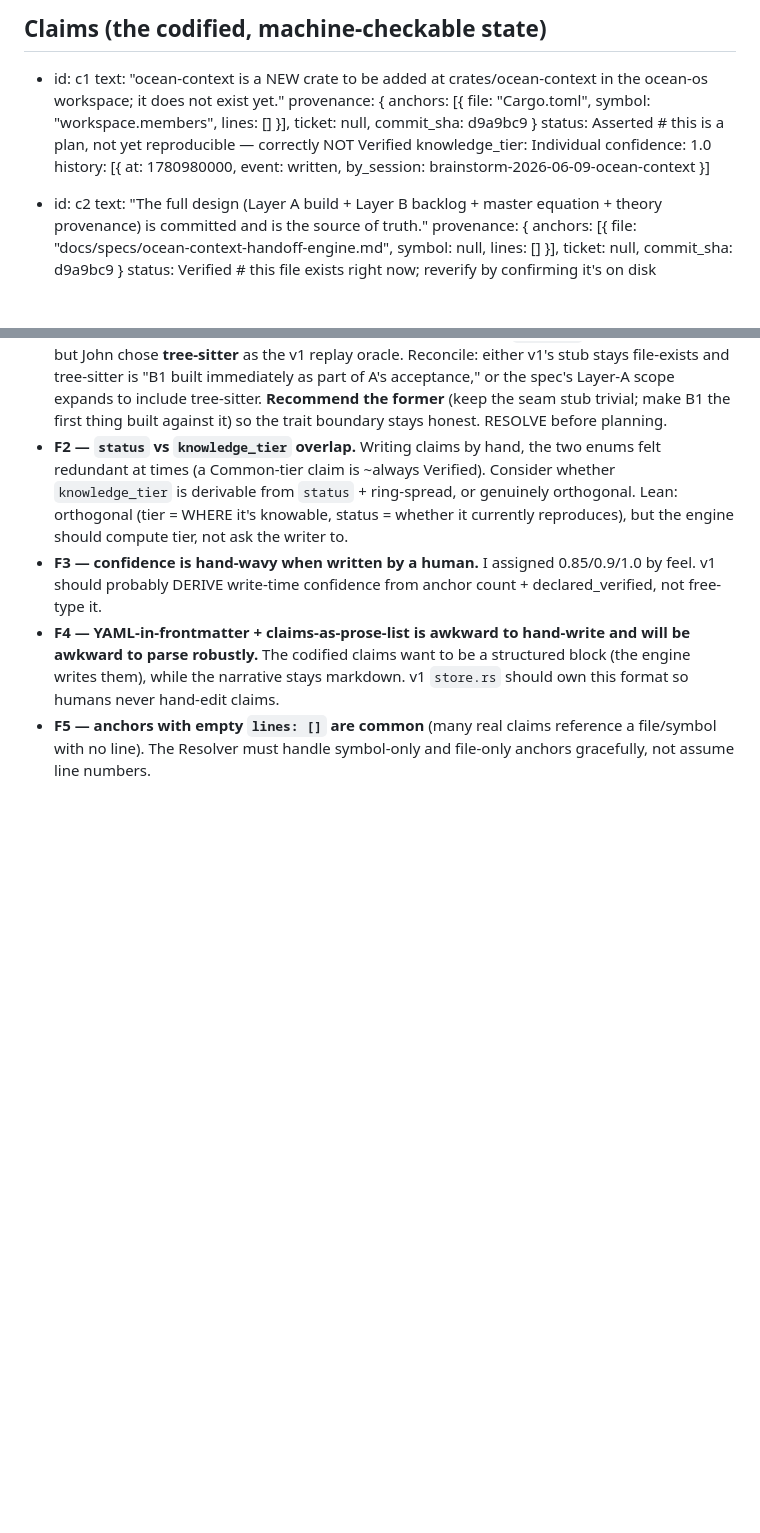
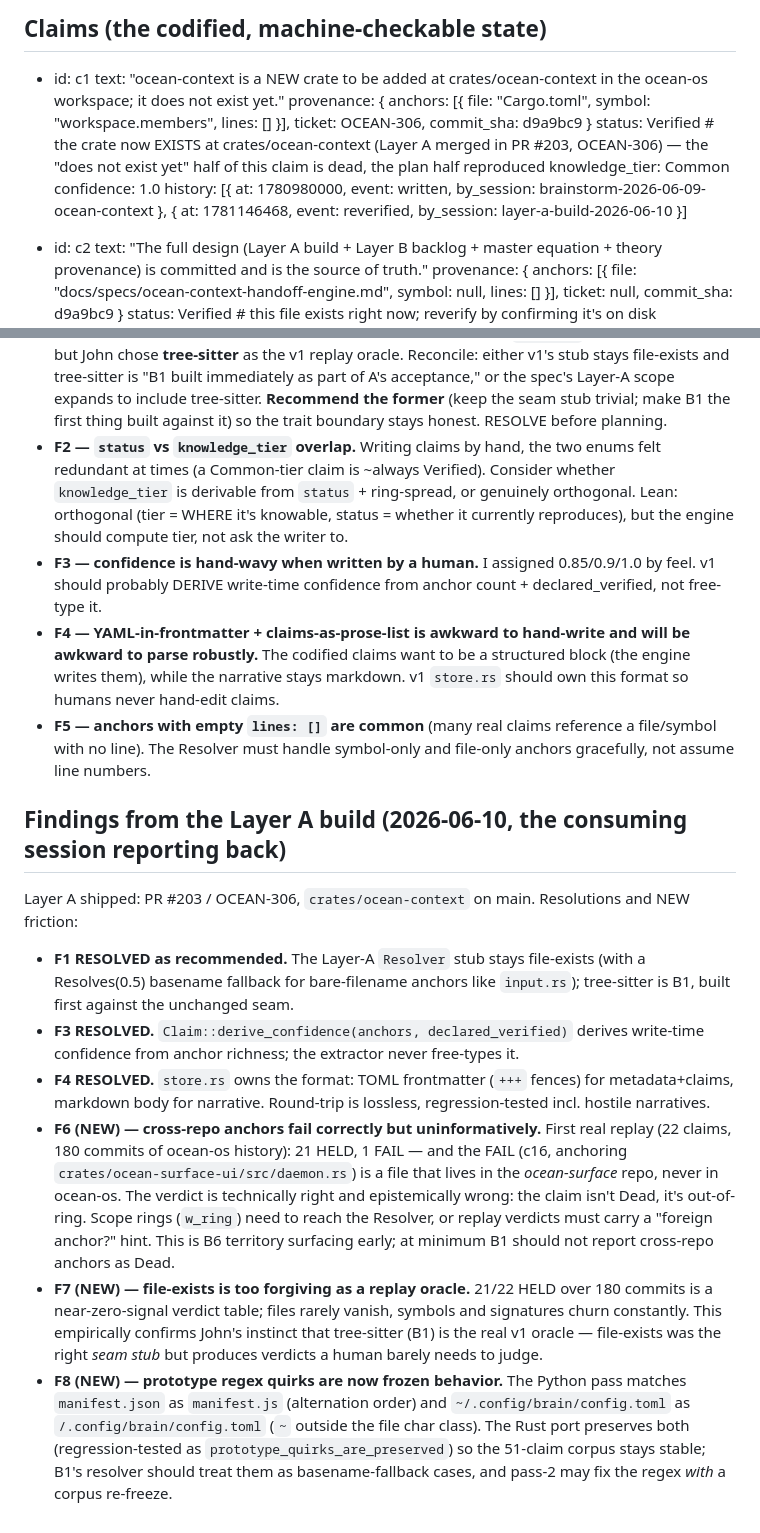
Before and after one commit to Risingtides-dev/ocean-os, a Markdown page: docs/specs/HANDOFF-ocean-context.md, 2 parts joined by grey strips. Rendered like a GitHub page; blank space fills up the shorter version.

Commit message:
docs(ocean-context): close the loop on the hand-authored handoff — c1 reverified, F1/F3/F4 resolved, F6-F8 new findings
Co-Authored-By: Claude Fable 5 <noreply@anthropic.com>

```diff
--- a/docs/specs/HANDOFF-ocean-context.md
+++ b/docs/specs/HANDOFF-ocean-context.md
@@ -45,11 +45,12 @@ context engine. The crate is named `ocean-context` and lives in the ocean-os wor
 
 - id: c1
   text: "ocean-context is a NEW crate to be added at crates/ocean-context in the ocean-os workspace; it does not exist yet."
-  provenance: { anchors: [{ file: "Cargo.toml", symbol: "workspace.members", lines: [] }], ticket: null, commit_sha: d9a9bc9 }
-  status: Asserted        # this is a plan, not yet reproducible — correctly NOT Verified
-  knowledge_tier: Individual
+  provenance: { anchors: [{ file: "Cargo.toml", symbol: "workspace.members", lines: [] }], ticket: OCEAN-306, commit_sha: d9a9bc9 }
+  status: Verified        # the crate now EXISTS at crates/ocean-context (Layer A merged in PR #203, OCEAN-306) — the "does not exist yet" half of this claim is dead, the plan half reproduced
+  knowledge_tier: Common
   confidence: 1.0
-  history: [{ at: 1780980000, event: written, by_session: brainstorm-2026-06-09-ocean-context }]
+  history: [{ at: 1780980000, event: written, by_session: brainstorm-2026-06-09-ocean-context },
+            { at: 1781146468, event: reverified, by_session: layer-a-build-2026-06-10 }]
 
 - id: c2
   text: "The full design (Layer A build + Layer B backlog + master equation + theory provenance) is committed and is the source of truth."
@@ -135,3 +136,32 @@ These are the whole point of writing this by hand. Surface more as you consume i
   the narrative stays markdown. v1 `store.rs` should own this format so humans never hand-edit claims.
 - **F5 — anchors with empty `lines: []` are common** (many real claims reference a file/symbol with no
   line). The Resolver must handle symbol-only and file-only anchors gracefully, not assume line numbers.
+
+## Findings from the Layer A build (2026-06-10, the consuming session reporting back)
+
+Layer A shipped: PR #203 / OCEAN-306, `crates/ocean-context` on main. Resolutions and NEW friction:
+
+- **F1 RESOLVED as recommended.** The Layer-A `Resolver` stub stays file-exists (with a Resolves(0.5)
+  basename fallback for bare-filename anchors like `input.rs`); tree-sitter is B1, built first
+  against the unchanged seam.
+- **F3 RESOLVED.** `Claim::derive_confidence(anchors, declared_verified)` derives write-time
+  confidence from anchor richness; the extractor never free-types it.
+- **F4 RESOLVED.** `store.rs` owns the format: TOML frontmatter (`+++` fences) for metadata+claims,
+  markdown body for narrative. Round-trip is lossless, regression-tested incl. hostile narratives.
+- **F6 (NEW) — cross-repo anchors fail correctly but uninformatively.** First real replay (22 claims,
+  180 commits of ocean-os history): 21 HELD, 1 FAIL — and the FAIL (c16, anchoring
+  `crates/ocean-surface-ui/src/daemon.rs`) is a file that lives in the *ocean-surface* repo, never in
+  ocean-os. The verdict is technically right and epistemically wrong: the claim isn't Dead, it's
+  out-of-ring. Scope rings (`w_ring`) need to reach the Resolver, or replay verdicts must carry a
+  "foreign anchor?" hint. This is B6 territory surfacing early; at minimum B1 should not report
+  cross-repo anchors as Dead.
+- **F7 (NEW) — file-exists is too forgiving as a replay oracle.** 21/22 HELD over 180 commits is a
+  near-zero-signal verdict table; files rarely vanish, symbols and signatures churn constantly. This
+  empirically confirms John's instinct that tree-sitter (B1) is the real v1 oracle — file-exists was
+  the right *seam stub* but produces verdicts a human barely needs to judge.
+- **F8 (NEW) — prototype regex quirks are now frozen behavior.** The Python pass matches
+  `manifest.json` as `manifest.js` (alternation order) and `~/.config/brain/config.toml` as
+  `/.config/brain/config.toml` (`~` outside the file char class). The Rust port preserves both
+  (regression-tested as `prototype_quirks_are_preserved`) so the 51-claim corpus stays stable; B1's
+  resolver should treat them as basename-fallback cases, and pass-2 may fix the regex *with* a
+  corpus re-freeze.
```
